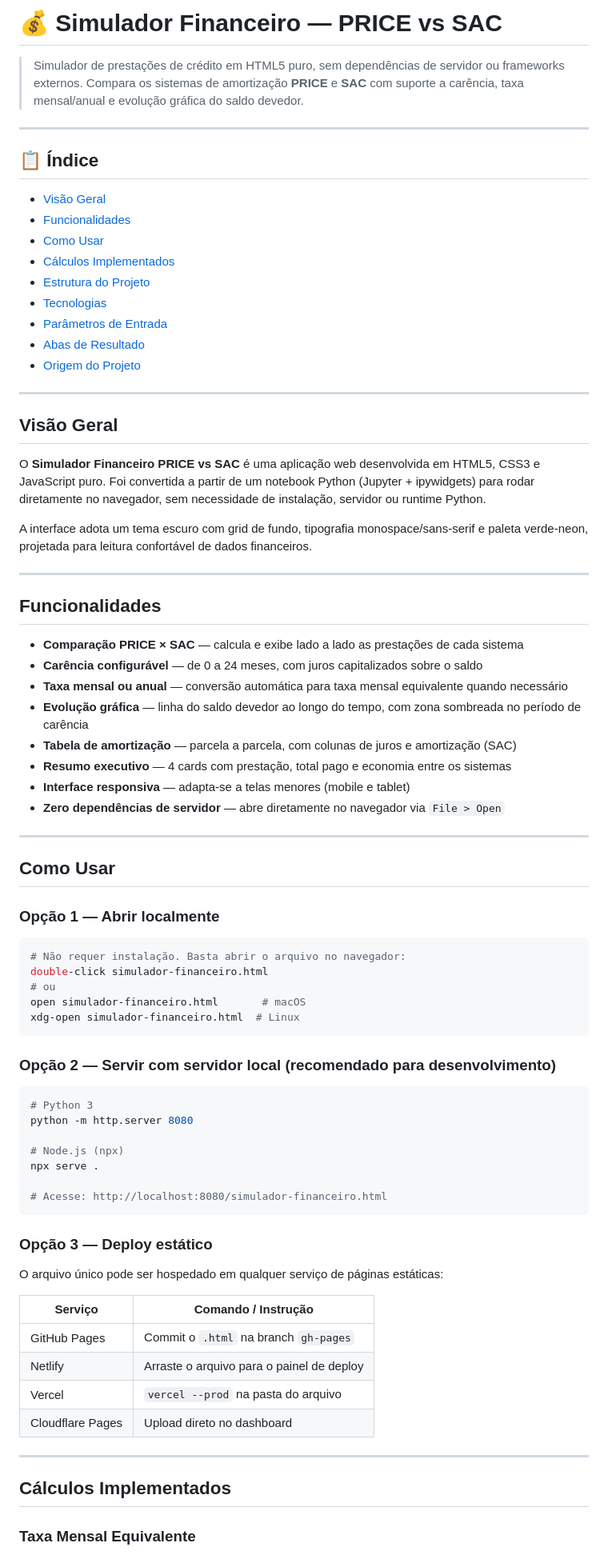
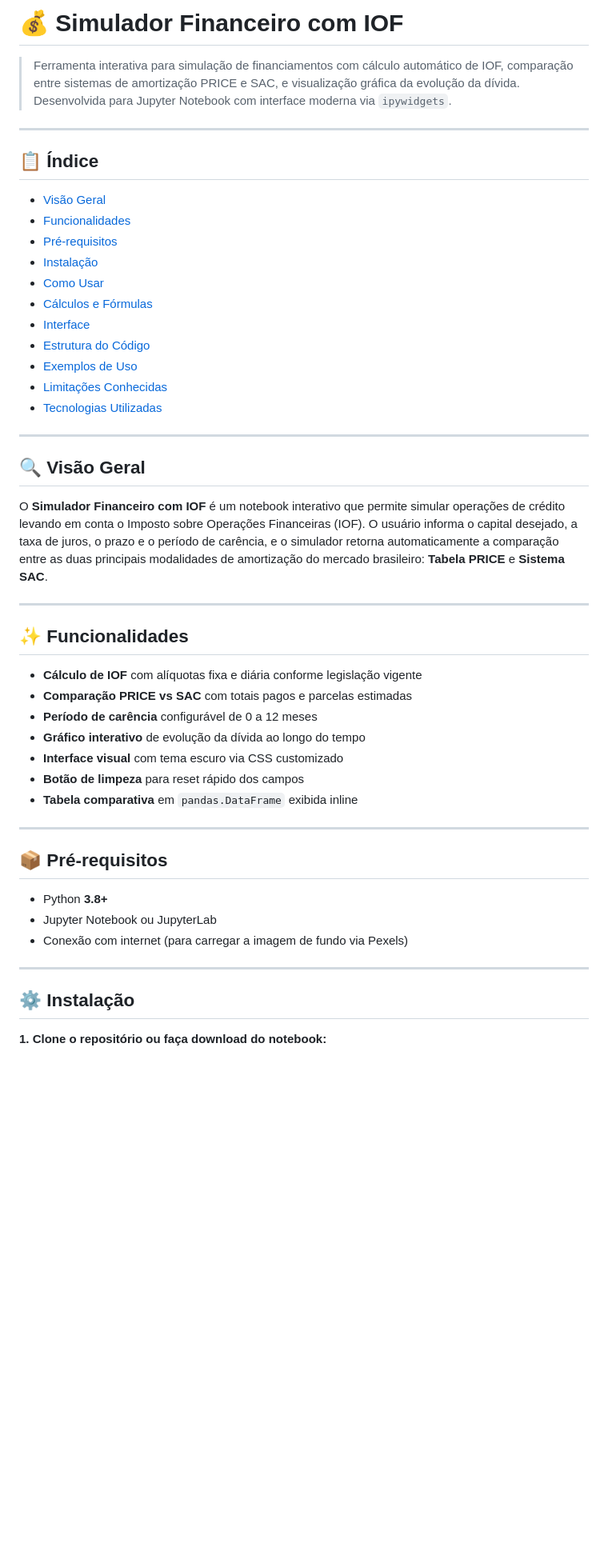
Before and after one commit to DIMASJUNIOR2025/simulador_financeiro, a Markdown page: README.md, the part around one of its changes. Shown at 80% size. Drawn GitHub-style; blank space fills up the shorter version.

Commit message:
Revise README for financial simulator with IOF
Updated README to reflect new features and installation instructions.

````diff
--- a/README.md
+++ b/README.md
@@ -1,6 +1,6 @@
-# 💰 Simulador Financeiro — PRICE vs SAC
+# 💰 Simulador Financeiro com IOF
 
-> Simulador de prestações de crédito em HTML5 puro, sem dependências de servidor ou frameworks externos. Compara os sistemas de amortização **PRICE** e **SAC** com suporte a carência, taxa mensal/anual e evolução gráfica do saldo devedor.
+> Ferramenta interativa para simulação de financiamentos com cálculo automático de IOF, comparação entre sistemas de amortização PRICE e SAC, e visualização gráfica da evolução da dívida. Desenvolvida para Jupyter Notebook com interface moderna via `ipywidgets`.
 
 ---
 
@@ -8,75 +8,45 @@
 
 - [Visão Geral](#visão-geral)
 - [Funcionalidades](#funcionalidades)
+- [Pré-requisitos](#pré-requisitos)
+- [Instalação](#instalação)
 - [Como Usar](#como-usar)
-- [Cálculos Implementados](#cálculos-implementados)
-- [Estrutura do Projeto](#estrutura-do-projeto)
-- [Tecnologias](#tecnologias)
-- [Parâmetros de Entrada](#parâmetros-de-entrada)
-- [Abas de Resultado](#abas-de-resultado)
-- [Origem do Projeto](#origem-do-projeto)
+- [Cálculos e Fórmulas](#cálculos-e-fórmulas)
+- [Interface](#interface)
+- [Estrutura do Código](#estrutura-do-código)
+- [Exemplos de Uso](#exemplos-de-uso)
+- [Limitações Conhecidas](#limitações-conhecidas)
+- [Tecnologias Utilizadas](#tecnologias-utilizadas)
 
 ---
 
-## Visão Geral
+## 🔍 Visão Geral
 
-O **Simulador Financeiro PRICE vs SAC** é uma aplicação web desenvolvida em HTML5, CSS3 e JavaScript puro. Foi convertida a partir de um notebook Python (Jupyter + ipywidgets) para rodar diretamente no navegador, sem necessidade de instalação, servidor ou runtime Python.
-
-A interface adota um tema escuro com grid de fundo, tipografia monospace/sans-serif e paleta verde-neon, projetada para leitura confortável de dados financeiros.
+O **Simulador Financeiro com IOF** é um notebook interativo que permite simular operações de crédito levando em conta o Imposto sobre Operações Financeiras (IOF). O usuário informa o capital desejado, a taxa de juros, o prazo e o período de carência, e o simulador retorna automaticamente a comparação entre as duas principais modalidades de amortização do mercado brasileiro: **Tabela PRICE** e **Sistema SAC**.
 
 ---
 
-## Funcionalidades
+## ✨ Funcionalidades
 
-- **Comparação PRICE × SAC** — calcula e exibe lado a lado as prestações de cada sistema
-- **Carência configurável** — de 0 a 24 meses, com juros capitalizados sobre o saldo
-- **Taxa mensal ou anual** — conversão automática para taxa mensal equivalente quando necessário
-- **Evolução gráfica** — linha do saldo devedor ao longo do tempo, com zona sombreada no período de carência
-- **Tabela de amortização** — parcela a parcela, com colunas de juros e amortização (SAC)
-- **Resumo executivo** — 4 cards com prestação, total pago e economia entre os sistemas
-- **Interface responsiva** — adapta-se a telas menores (mobile e tablet)
-- **Zero dependências de servidor** — abre diretamente no navegador via `File > Open`
+- **Cálculo de IOF** com alíquotas fixa e diária conforme legislação vigente
+- **Comparação PRICE vs SAC** com totais pagos e parcelas estimadas
+- **Período de carência** configurável de 0 a 12 meses
+- **Gráfico interativo** de evolução da dívida ao longo do tempo
+- **Interface visual** com tema escuro via CSS customizado
+- **Botão de limpeza** para reset rápido dos campos
+- **Tabela comparativa** em `pandas.DataFrame` exibida inline
 
 ---
 
-## Como Usar
+## 📦 Pré-requisitos
 
-### Opção 1 — Abrir localmente
-
-```bash
-# Não requer instalação. Basta abrir o arquivo no navegador:
-double-click simulador-financeiro.html
-# ou
-open simulador-financeiro.html       # macOS
-xdg-open simulador-financeiro.html  # Linux
-```
-
-### Opção 2 — Servir com servidor local (recomendado para desenvolvimento)
-
-```bash
-# Python 3
-python -m http.server 8080
-
-# Node.js (npx)
-npx serve .
-
-# Acesse: http://localhost:8080/simulador-financeiro.html
-```
-
-### Opção 3 — Deploy estático
-
-O arquivo único pode ser hospedado em qualquer serviço de páginas estáticas:
-
-| Serviço | Comando / Instrução |
-|---------|---------------------|
-| GitHub Pages | Commit o `.html` na branch `gh-pages` |
-| Netlify | Arraste o arquivo para o painel de deploy |
-| Vercel | `vercel --prod` na pasta do arquivo |
-| Cloudflare Pages | Upload direto no dashboard |
+- Python **3.8+**
+- Jupyter Notebook ou JupyterLab
+- Conexão com internet (para carregar a imagem de fundo via Pexels)
 
 ---
 
-## Cálculos Implementados
+## ⚙️ Instalação
 
-### Taxa Mensal Equivalente
+**1. Clone o repositório ou faça download do notebook:**
 
````
Also changed, not shown: other parts of README.md (+174 -106 lines).
